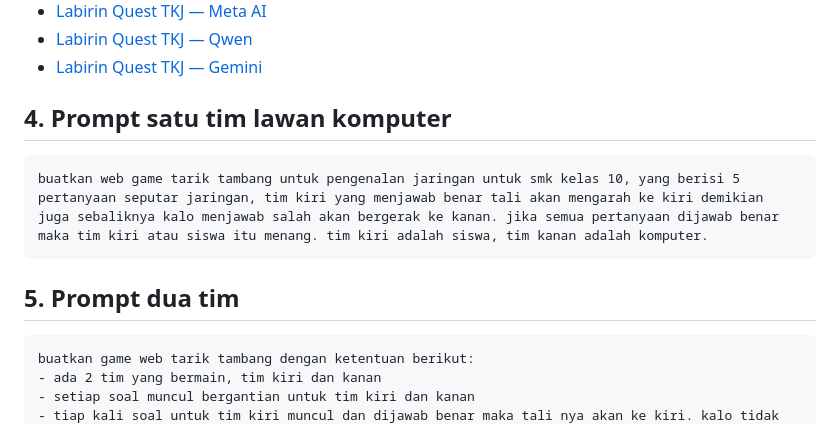
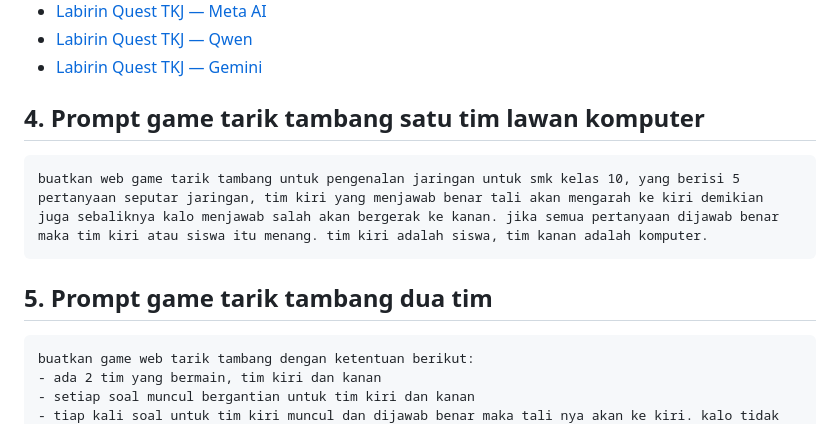
Before and after one commit to kdsurya/kumpulan-game-edukasi, a Markdown page: README.md, the part around the change. Drawn GitHub-style.

Commit message:
Revise game prompt titles for tug-of-war
Updated section titles and descriptions for tug-of-war game prompts in README.

````diff
--- a/README.md
+++ b/README.md
@@ -30,13 +30,13 @@ Berikut daftar game edukasi yang tersedia dalam repositori ini, lengkap dengan v
 - [Labirin Quest TKJ — Qwen](https://kdsurya.github.io/kumpulan-game-edukasi/game-labirin/labirin-quest-tkj-qwen.html)
 - [Labirin Quest TKJ — Gemini](https://kdsurya.github.io/kumpulan-game-edukasi/game-labirin/versi-gemini/)
 
-## 4. Prompt satu tim lawan komputer
+## 4. Prompt game tarik tambang satu tim lawan komputer
 
 ```text
 buatkan web game tarik tambang untuk pengenalan jaringan untuk smk kelas 10, yang berisi 5 pertanyaan seputar jaringan, tim kiri yang menjawab benar tali akan mengarah ke kiri demikian juga sebaliknya kalo menjawab salah akan bergerak ke kanan. jika semua pertanyaan dijawab benar maka tim kiri atau siswa itu menang. tim kiri adalah siswa, tim kanan adalah komputer.
 ```
 
-## 5. Prompt dua tim
+## 5. Prompt game tarik tambang dua tim
 
 ```text
 buatkan game web tarik tambang dengan ketentuan berikut:
````
